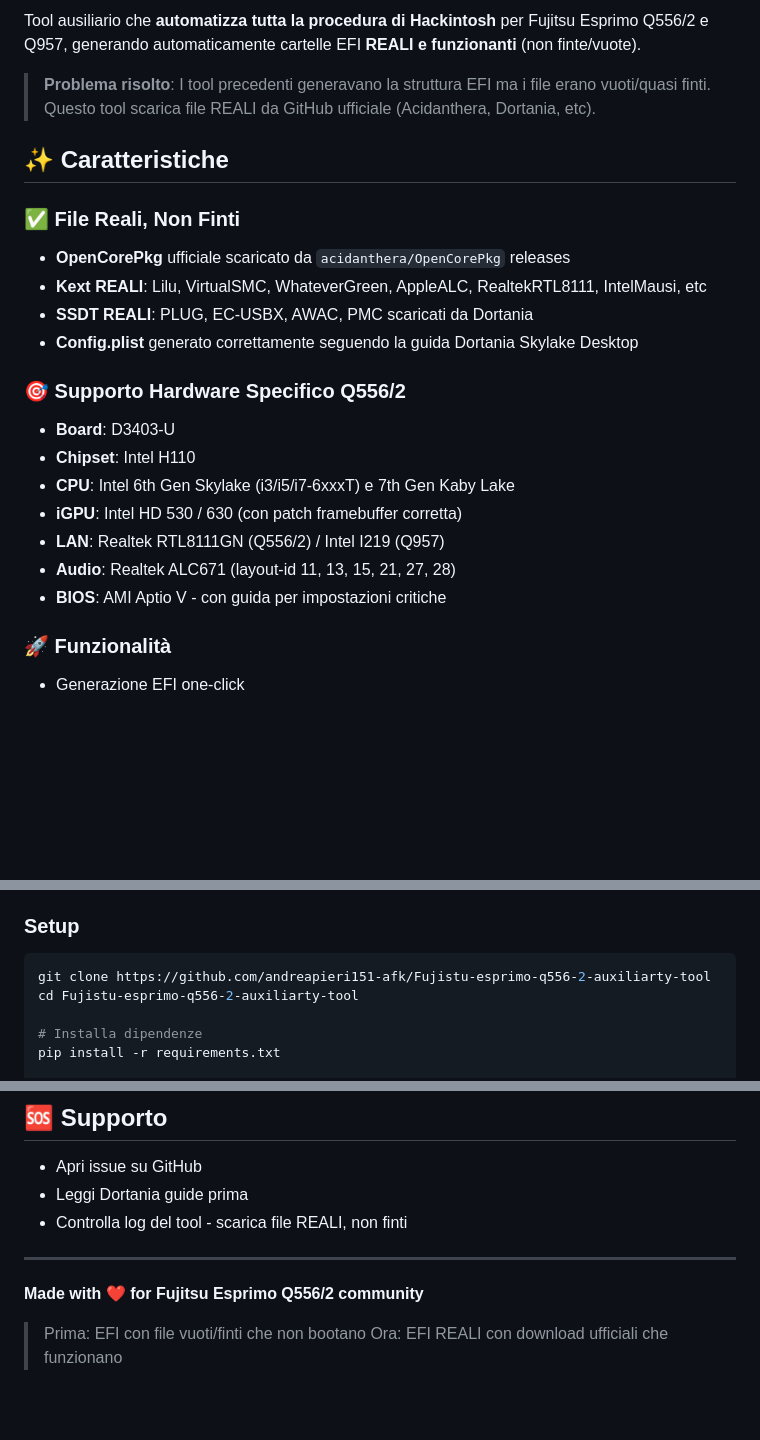
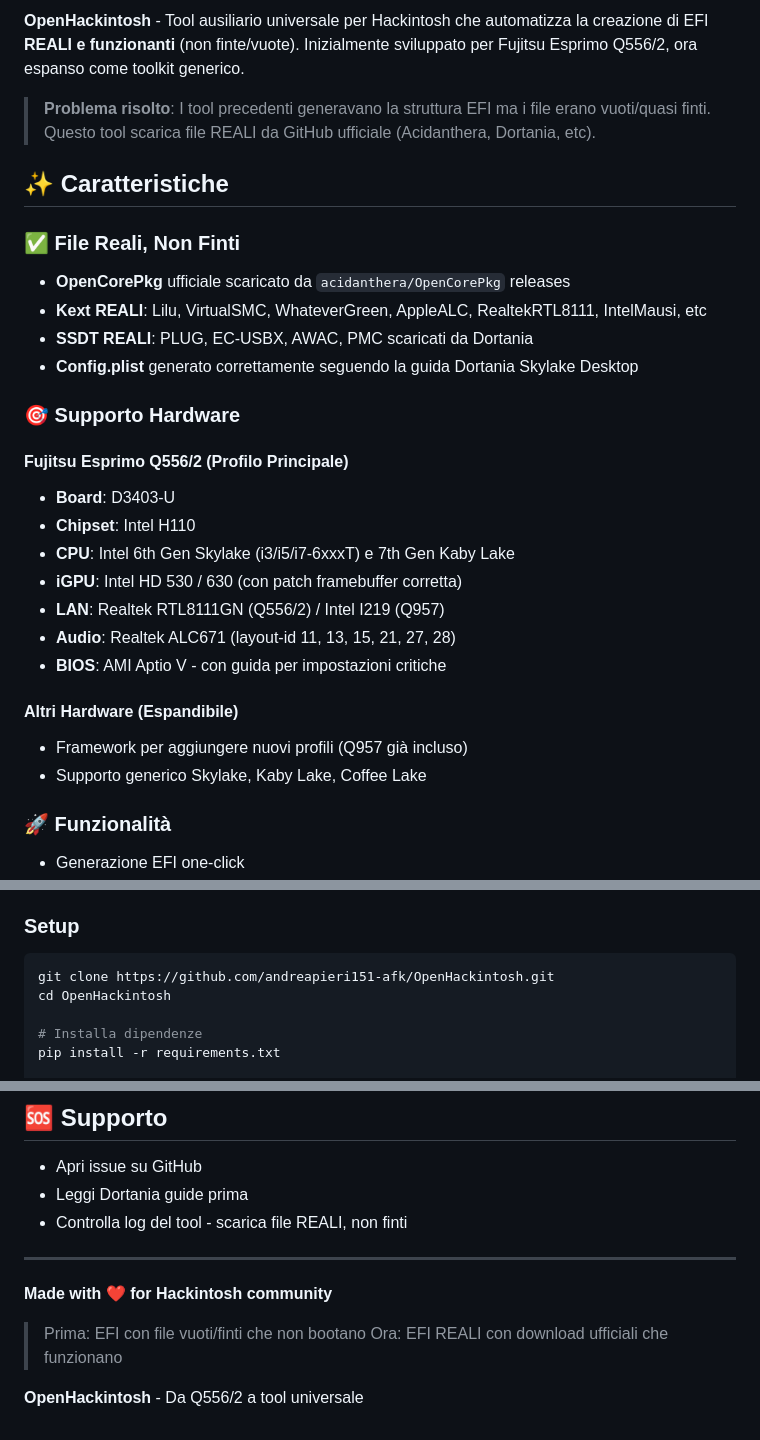
Before and after one commit to andreapieri151-afk/OpenHackintosh, a Markdown page: README.md, 3 parts joined by grey strips. Drawn GitHub-style; blank space fills up the shorter version.

Commit message:
feat: rename to OpenHackintosh - universal hackintosh tool
- Renamed from Fujitsu Q556/2 specific to OpenHackintosh generic
- Updated README title, badges, description
- Added roadmap for generic hardware support
- Prepared for repository rename to OpenHackintosh

Co-authored-by: arena-agent <297053741+arena-agent@users.noreply.github.com>

````diff
--- a/README.md
+++ b/README.md
@@ -7,5 +8,5 @@
 
-Tool ausiliario che **automatizza tutta la procedura di Hackintosh** per Fujitsu Esprimo Q556/2 e Q957, generando automaticamente cartelle EFI **REALI e funzionanti** (non finte/vuote).
+**OpenHackintosh** - Tool ausiliario universale per Hackintosh che automatizza la creazione di EFI **REALI e funzionanti** (non finte/vuote). Inizialmente sviluppato per Fujitsu Esprimo Q556/2, ora espanso come toolkit generico.
 
 > **Problema risolto**: I tool precedenti generavano la struttura EFI ma i file erano vuoti/quasi finti. Questo tool scarica file REALI da GitHub ufficiale (Acidanthera, Dortania, etc).
 
@@ -17,7 +18,9 @@ Tool ausiliario che **automatizza tutta la procedura di Hackintosh** per Fujitsu
 - **SSDT REALI**: PLUG, EC-USBX, AWAC, PMC scaricati da Dortania
 - **Config.plist** generato correttamente seguendo la guida Dortania Skylake Desktop
 
-### 🎯 Supporto Hardware Specifico Q556/2
+### 🎯 Supporto Hardware
+
+#### Fujitsu Esprimo Q556/2 (Profilo Principale)
 - **Board**: D3403-U
 - **Chipset**: Intel H110
 - **CPU**: Intel 6th Gen Skylake (i3/i5/i7-6xxxT) e 7th Gen Kaby Lake
@@ -25,6 +28,10 @@ Tool ausiliario che **automatizza tutta la procedura di Hackintosh** per Fujitsu
 - **LAN**: Realtek RTL8111GN (Q556/2) / Intel I219 (Q957)
 - **Audio**: Realtek ALC671 (layout-id 11, 13, 15, 21, 27, 28)
 - **BIOS**: AMI Aptio V - con guida per impostazioni critiche
+
+#### Altri Hardware (Espandibile)
+- Framework per aggiungere nuovi profili (Q957 già incluso)
+- Supporto generico Skylake, Kaby Lake, Coffee Lake
 
 ### 🚀 Funzionalità
 - Generazione EFI one-click
@@ -54,8 +61,8 @@ La GUI moderna mostra:
 
 ### Setup
 ```bash
-git clone https://github.com/andreapieri151-afk/Fujistu-esprimo-q556-2-auxiliarty-tool
-cd Fujistu-esprimo-q556-2-auxiliarty-tool
+git clone https://github.com/andreapieri151-afk/OpenHackintosh.git
+cd OpenHackintosh
 
 # Installa dipendenze
 pip install -r requirements.txt
@@ -293,7 +302,9 @@ MIT License - Vedi LICENSE file
 
 ---
 
-**Made with ❤️ for Fujitsu Esprimo Q556/2 community**
+**Made with ❤️ for Hackintosh community**
 
 > Prima: EFI con file vuoti/finti che non bootano
 > Ora: EFI REALI con download ufficiali che funzionano
+
+**OpenHackintosh** - Da Q556/2 a tool universale
````
Also changed, not shown: other parts of README.md (+5 -2 lines).
